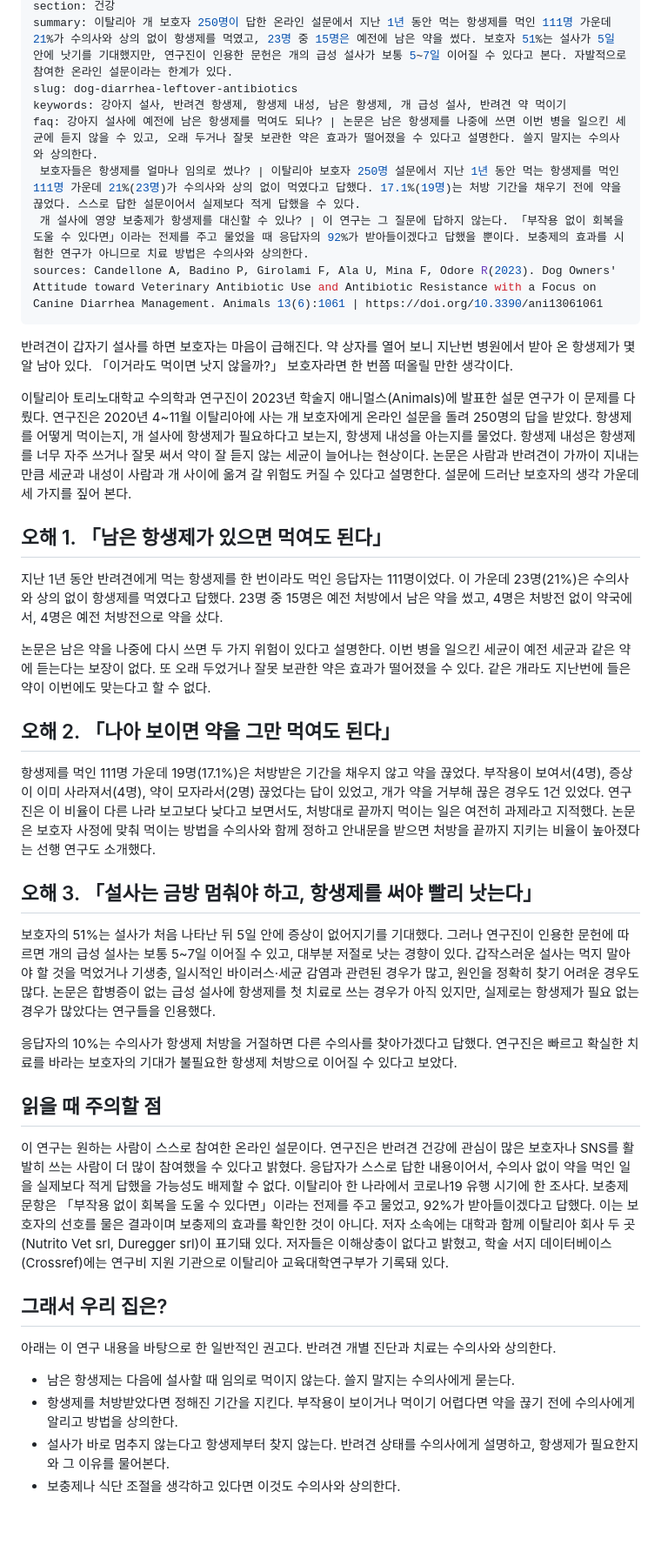
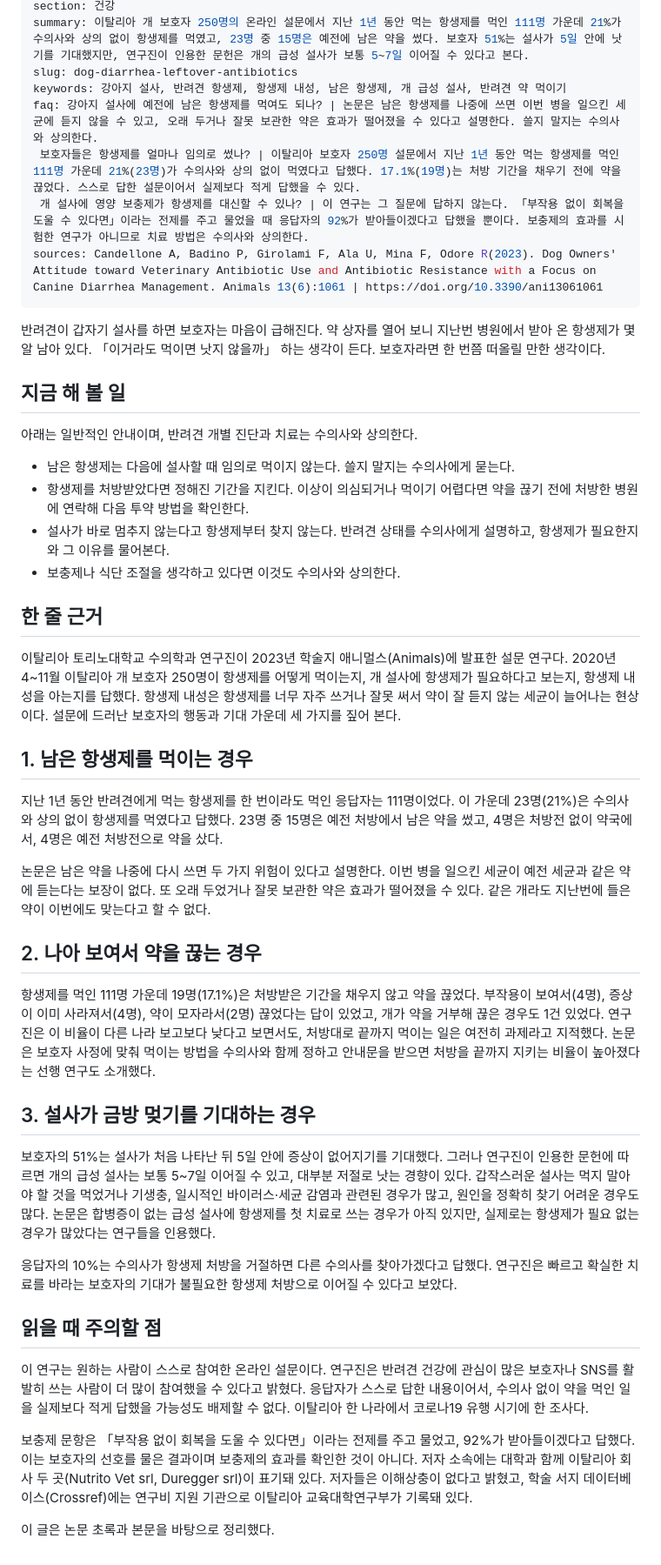
Before and after one commit to tothemoonpark-cpu/petlusnews, a Markdown page: _queue/dog-diarrhea-leftover-antibiotics.md, the part around one of its changes. Shown at 87% size. Rendered like a GitHub page; blank space fills up the shorter version.

```diff
--- a/_queue/dog-diarrhea-leftover-antibiotics.md
+++ b/_queue/dog-diarrhea-leftover-antibiotics.md
@@ -6,5 +6,5 @@ title: 강아지 설사에 남은 항생제 먹여도 될까, 이탈리아 보
 section: 건강
-summary: 이탈리아 개 보호자 250명이 답한 온라인 설문에서 지난 1년 동안 먹는 항생제를 먹인 111명 가운데 21%가 수의사와 상의 없이 항생제를 먹였고, 23명 중 15명은 예전에 남은 약을 썼다. 보호자 51%는 설사가 5일 안에 낫기를 기대했지만, 연구진이 인용한 문헌은 개의 급성 설사가 보통 5~7일 이어질 수 있다고 본다. 자발적으로 참여한 온라인 설문이라는 한계가 있다.
+summary: 이탈리아 개 보호자 250명의 온라인 설문에서 지난 1년 동안 먹는 항생제를 먹인 111명 가운데 21%가 수의사와 상의 없이 항생제를 먹였고, 23명 중 15명은 예전에 남은 약을 썼다. 보호자 51%는 설사가 5일 안에 낫기를 기대했지만, 연구진이 인용한 문헌은 개의 급성 설사가 보통 5~7일 이어질 수 있다고 본다.
 slug: dog-diarrhea-leftover-antibiotics
 keywords: 강아지 설사, 반려견 항생제, 항생제 내성, 남은 항생제, 개 급성 설사, 반려견 약 먹이기
 faq: 강아지 설사에 예전에 남은 항생제를 먹여도 되나? | 논문은 남은 항생제를 나중에 쓰면 이번 병을 일으킨 세균에 듣지 않을 수 있고, 오래 두거나 잘못 보관한 약은 효과가 떨어졌을 수 있다고 설명한다. 쓸지 말지는 수의사와 상의한다.
@@ -12,21 +12,32 @@ faq: 강아지 설사에 예전에 남은 항생제를 먹여도 되나? | 논
  개 설사에 영양 보충제가 항생제를 대신할 수 있나? | 이 연구는 그 질문에 답하지 않는다. 「부작용 없이 회복을 도울 수 있다면」이라는 전제를 주고 물었을 때 응답자의 92%가 받아들이겠다고 답했을 뿐이다. 보충제의 효과를 시험한 연구가 아니므로 치료 방법은 수의사와 상의한다.
 sources: Candellone A, Badino P, Girolami F, Ala U, Mina F, Odore R(2023). Dog Owners' Attitude toward Veterinary Antibiotic Use and Antibiotic Resistance with a Focus on Canine Diarrhea Management. Animals 13(6):1061 | https://doi.org/10.3390/ani13061061
 ---
-반려견이 갑자기 설사를 하면 보호자는 마음이 급해진다. 약 상자를 열어 보니 지난번 병원에서 받아 온 항생제가 몇 알 남아 있다. 「이거라도 먹이면 낫지 않을까?」 보호자라면 한 번쯤 떠올릴 만한 생각이다.
+반려견이 갑자기 설사를 하면 보호자는 마음이 급해진다. 약 상자를 열어 보니 지난번 병원에서 받아 온 항생제가 몇 알 남아 있다. 「이거라도 먹이면 낫지 않을까」 하는 생각이 든다. 보호자라면 한 번쯤 떠올릴 만한 생각이다.
 
-이탈리아 토리노대학교 수의학과 연구진이 2023년 학술지 애니멀스(Animals)에 발표한 설문 연구가 이 문제를 다뤘다. 연구진은 2020년 4~11월 이탈리아에 사는 개 보호자에게 온라인 설문을 돌려 250명의 답을 받았다. 항생제를 어떻게 먹이는지, 개 설사에 항생제가 필요하다고 보는지, 항생제 내성을 아는지를 물었다. 항생제 내성은 항생제를 너무 자주 쓰거나 잘못 써서 약이 잘 듣지 않는 세균이 늘어나는 현상이다. 논문은 사람과 반려견이 가까이 지내는 만큼 세균과 내성이 사람과 개 사이에 옮겨 갈 위험도 커질 수 있다고 설명한다. 설문에 드러난 보호자의 생각 가운데 세 가지를 짚어 본다.
+## 지금 해 볼 일
 
-## 오해 1. 「남은 항생제가 있으면 먹여도 된다」
+아래는 일반적인 안내이며, 반려견 개별 진단과 치료는 수의사와 상의한다.
+
+- 남은 항생제는 다음에 설사할 때 임의로 먹이지 않는다. 쓸지 말지는 수의사에게 묻는다.
+- 항생제를 처방받았다면 정해진 기간을 지킨다. 이상이 의심되거나 먹이기 어렵다면 약을 끊기 전에 처방한 병원에 연락해 다음 투약 방법을 확인한다.
+- 설사가 바로 멈추지 않는다고 항생제부터 찾지 않는다. 반려견 상태를 수의사에게 설명하고, 항생제가 필요한지와 그 이유를 물어본다.
+- 보충제나 식단 조절을 생각하고 있다면 이것도 수의사와 상의한다.
+
+## 한 줄 근거
+
+이탈리아 토리노대학교 수의학과 연구진이 2023년 학술지 애니멀스(Animals)에 발표한 설문 연구다. 2020년 4~11월 이탈리아 개 보호자 250명이 항생제를 어떻게 먹이는지, 개 설사에 항생제가 필요하다고 보는지, 항생제 내성을 아는지를 답했다. 항생제 내성은 항생제를 너무 자주 쓰거나 잘못 써서 약이 잘 듣지 않는 세균이 늘어나는 현상이다. 설문에 드러난 보호자의 행동과 기대 가운데 세 가지를 짚어 본다.
+
+## 1. 남은 항생제를 먹이는 경우
 
 지난 1년 동안 반려견에게 먹는 항생제를 한 번이라도 먹인 응답자는 111명이었다. 이 가운데 23명(21%)은 수의사와 상의 없이 항생제를 먹였다고 답했다. 23명 중 15명은 예전 처방에서 남은 약을 썼고, 4명은 처방전 없이 약국에서, 4명은 예전 처방전으로 약을 샀다.
 
 논문은 남은 약을 나중에 다시 쓰면 두 가지 위험이 있다고 설명한다. 이번 병을 일으킨 세균이 예전 세균과 같은 약에 듣는다는 보장이 없다. 또 오래 두었거나 잘못 보관한 약은 효과가 떨어졌을 수 있다. 같은 개라도 지난번에 들은 약이 이번에도 맞는다고 할 수 없다.
 
-## 오해 2. 「나아 보이면 약을 그만 먹여도 된다」
+## 2. 나아 보여서 약을 끊는 경우
 
 항생제를 먹인 111명 가운데 19명(17.1%)은 처방받은 기간을 채우지 않고 약을 끊었다. 부작용이 보여서(4명), 증상이 이미 사라져서(4명), 약이 모자라서(2명) 끊었다는 답이 있었고, 개가 약을 거부해 끊은 경우도 1건 있었다. 연구진은 이 비율이 다른 나라 보고보다 낮다고 보면서도, 처방대로 끝까지 먹이는 일은 여전히 과제라고 지적했다. 논문은 보호자 사정에 맞춰 먹이는 방법을 수의사와 함께 정하고 안내문을 받으면 처방을 끝까지 지키는 비율이 높아졌다는 선행 연구도 소개했다.
 
-## 오해 3. 「설사는 금방 멈춰야 하고, 항생제를 써야 빨리 낫는다」
+## 3. 설사가 금방 멎기를 기대하는 경우
 
 보호자의 51%는 설사가 처음 나타난 뒤 5일 안에 증상이 없어지기를 기대했다. 그러나 연구진이 인용한 문헌에 따르면 개의 급성 설사는 보통 5~7일 이어질 수 있고, 대부분 저절로 낫는 경향이 있다. 갑작스러운 설사는 먹지 말아야 할 것을 먹었거나 기생충, 일시적인 바이러스·세균 감염과 관련된 경우가 많고, 원인을 정확히 찾기 어려운 경우도 많다. 논문은 합병증이 없는 급성 설사에 항생제를 첫 치료로 쓰는 경우가 아직 있지만, 실제로는 항생제가 필요 없는 경우가 많았다는 연구들을 인용했다.
 
@@ -34,13 +45,8 @@ sources: Candellone A, Badino P, Girolami F, Ala U, Mina F, Odore R(2023). Dog O
 
 ## 읽을 때 주의할 점
 
-이 연구는 원하는 사람이 스스로 참여한 온라인 설문이다. 연구진은 반려견 건강에 관심이 많은 보호자나 SNS를 활발히 쓰는 사람이 더 많이 참여했을 수 있다고 밝혔다. 응답자가 스스로 답한 내용이어서, 수의사 없이 약을 먹인 일을 실제보다 적게 답했을 가능성도 배제할 수 없다. 이탈리아 한 나라에서 코로나19 유행 시기에 한 조사다. 보충제 문항은 「부작용 없이 회복을 도울 수 있다면」이라는 전제를 주고 물었고, 92%가 받아들이겠다고 답했다. 이는 보호자의 선호를 물은 결과이며 보충제의 효과를 확인한 것이 아니다. 저자 소속에는 대학과 함께 이탈리아 회사 두 곳(Nutrito Vet srl, Duregger srl)이 표기돼 있다. 저자들은 이해상충이 없다고 밝혔고, 학술 서지 데이터베이스(Crossref)에는 연구비 지원 기관으로 이탈리아 교육대학연구부가 기록돼 있다.
+이 연구는 원하는 사람이 스스로 참여한 온라인 설문이다. 연구진은 반려견 건강에 관심이 많은 보호자나 SNS를 활발히 쓰는 사람이 더 많이 참여했을 수 있다고 밝혔다. 응답자가 스스로 답한 내용이어서, 수의사 없이 약을 먹인 일을 실제보다 적게 답했을 가능성도 배제할 수 없다. 이탈리아 한 나라에서 코로나19 유행 시기에 한 조사다.
 
-## 그래서 우리 집은?
+보충제 문항은 「부작용 없이 회복을 도울 수 있다면」이라는 전제를 주고 물었고, 92%가 받아들이겠다고 답했다. 이는 보호자의 선호를 물은 결과이며 보충제의 효과를 확인한 것이 아니다. 저자 소속에는 대학과 함께 이탈리아 회사 두 곳(Nutrito Vet srl, Duregger srl)이 표기돼 있다. 저자들은 이해상충이 없다고 밝혔고, 학술 서지 데이터베이스(Crossref)에는 연구비 지원 기관으로 이탈리아 교육대학연구부가 기록돼 있다.
 
-아래는 이 연구 내용을 바탕으로 한 일반적인 권고다. 반려견 개별 진단과 치료는 수의사와 상의한다.
-
-- 남은 항생제는 다음에 설사할 때 임의로 먹이지 않는다. 쓸지 말지는 수의사에게 묻는다.
-- 항생제를 처방받았다면 정해진 기간을 지킨다. 부작용이 보이거나 먹이기 어렵다면 약을 끊기 전에 수의사에게 알리고 방법을 상의한다.
-- 설사가 바로 멈추지 않는다고 항생제부터 찾지 않는다. 반려견 상태를 수의사에게 설명하고, 항생제가 필요한지와 그 이유를 물어본다.
-- 보충제나 식단 조절을 생각하고 있다면 이것도 수의사와 상의한다.
+이 글은 논문 초록과 본문을 바탕으로 정리했다.
```
Also changed, not shown: other parts of _queue/dog-diarrhea-leftover-antibiotics.md (+2 -2 lines).
